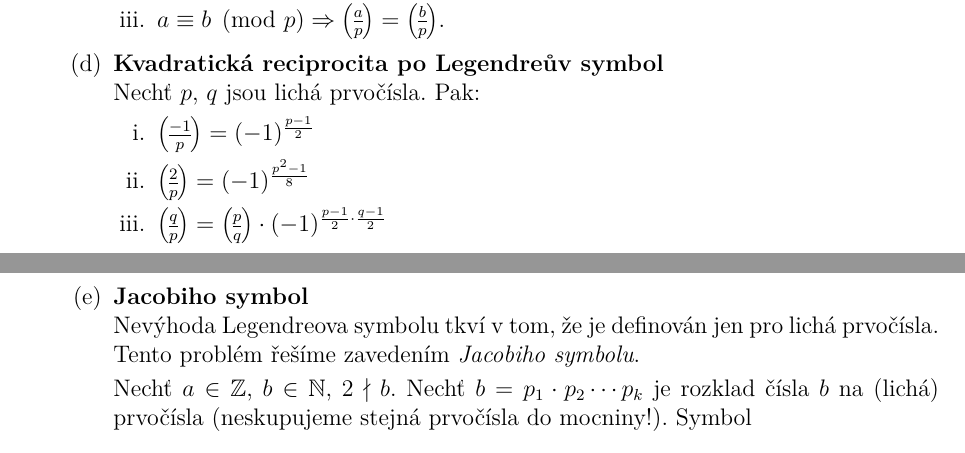
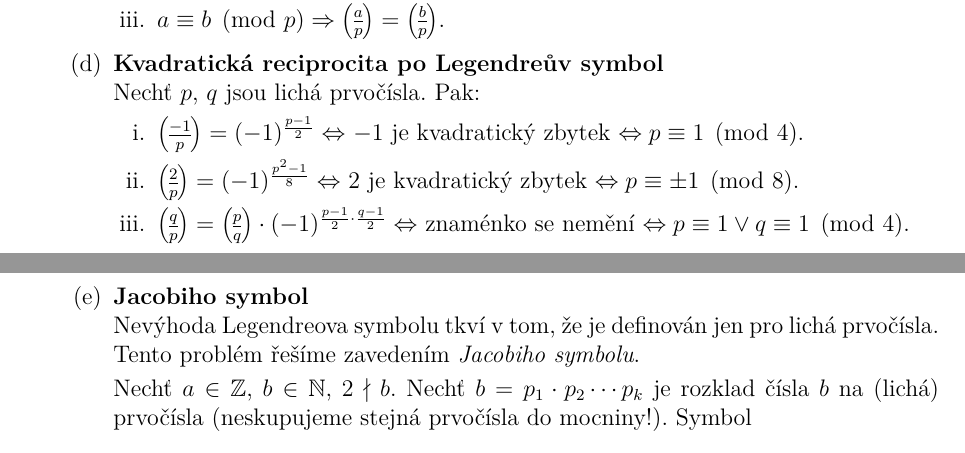
Before and after one commit to horacekj/mb204-basics, a LaTeX document (basics.tex): two parts of pages 3 and 4 of 4, joined at a grey line, cut so that both start at the same text. Compiled offline with pdfLaTeX.

Commit message:
Add human-readable rules for reciprocity.

```diff
--- a/basics.tex
+++ b/basics.tex
@@ -176,10 +176,15 @@
 			Nechť $p$, $q$ jsou lichá prvočísla. Pak:
 
 			\begin{enumerate}
-				\item $\genfrac(){}{1}{-1}{p} = (-1)^{\frac{p-1}{2}}$
-				\item $\genfrac(){}{1}{2}{p} = (-1)^{\frac{p^2-1}{8}}$
+				\item $\genfrac(){}{1}{-1}{p} = (-1)^{\frac{p-1}{2}} \Leftrightarrow$
+					$-1$ je kvadratický zbytek $\Leftrightarrow p \equiv 1 \pmod{4}$.
+				\item $\genfrac(){}{1}{2}{p} = (-1)^{\frac{p^2-1}{8}} \Leftrightarrow$
+					$2$ je kvadratický zbytek $\Leftrightarrow p \equiv \pm 1
+					\pmod{8}$.
 				\item $\genfrac(){}{1}{q}{p} = \genfrac(){}{1}{p}{q} \cdot
-					(-1)^{\frac{p-1}{2} \cdot \frac{q-1}{2}}$
+					(-1)^{\frac{p-1}{2} \cdot \frac{q-1}{2}} \Leftrightarrow$
+					znaménko se nemění $\Leftrightarrow p \equiv 1 \vee
+					q \equiv 1 \pmod{4}$.
 			\end{enumerate}
 
 		\item \textbf{Jacobiho symbol}\\
```
